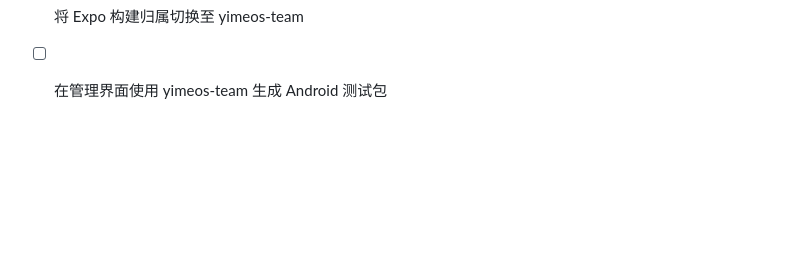
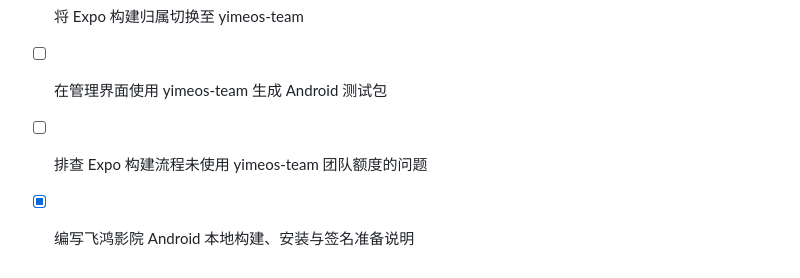
Before and after one commit to yimeo/fsvod-mobile, a Markdown page: todo.md, the part around the change. Drawn GitHub-style; blank space fills up the shorter version.

Commit message:
Checkpoint: 飞鸿影院新增 LOCAL_ANDROID_BUILD.md，说明在 Windows、macOS 或 Linux 上通过 Expo 预构建和 Gradle 生成调试 APK、安装到 Android 设备、验证播放器稳定性以及准备发布签名。Expo 构建归属配置保持 yimeos-team，云端配额问题另行保留排查。

```diff
--- a/todo.md
+++ b/todo.md
@@ -171,3 +171,5 @@
 - [x] 在官方 Expo 页面切换账户并确认构建配额状态（yimeo 免费套餐，Android 15/15 已用尽）
 - [x] 将 Expo 构建归属切换至 yimeos-team
 - [ ] 在管理界面使用 yimeos-team 生成 Android 测试包
+- [ ] 排查 Expo 构建流程未使用 yimeos-team 团队额度的问题
+- [x] 编写飞鸿影院 Android 本地构建、安装与签名准备说明
```
Also changed, not shown: LOCAL_ANDROID_BUILD.md (added, +75 -0 lines).
